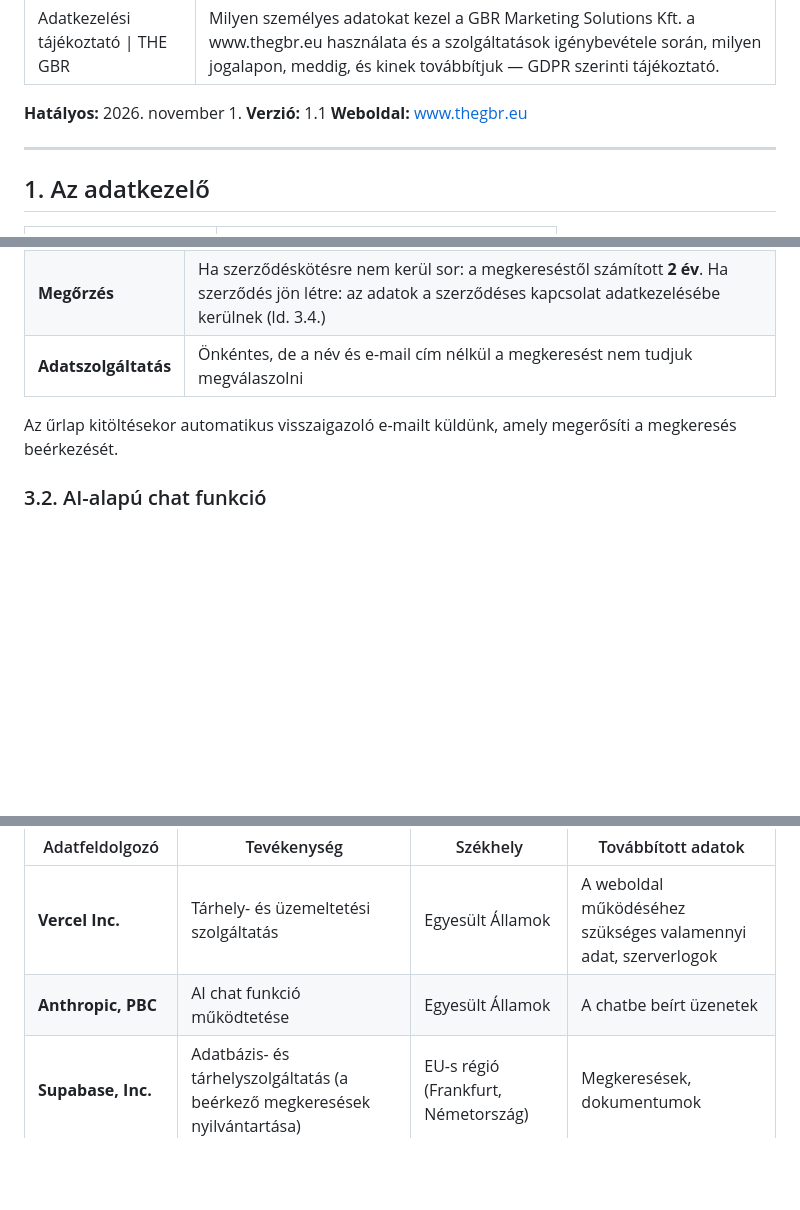
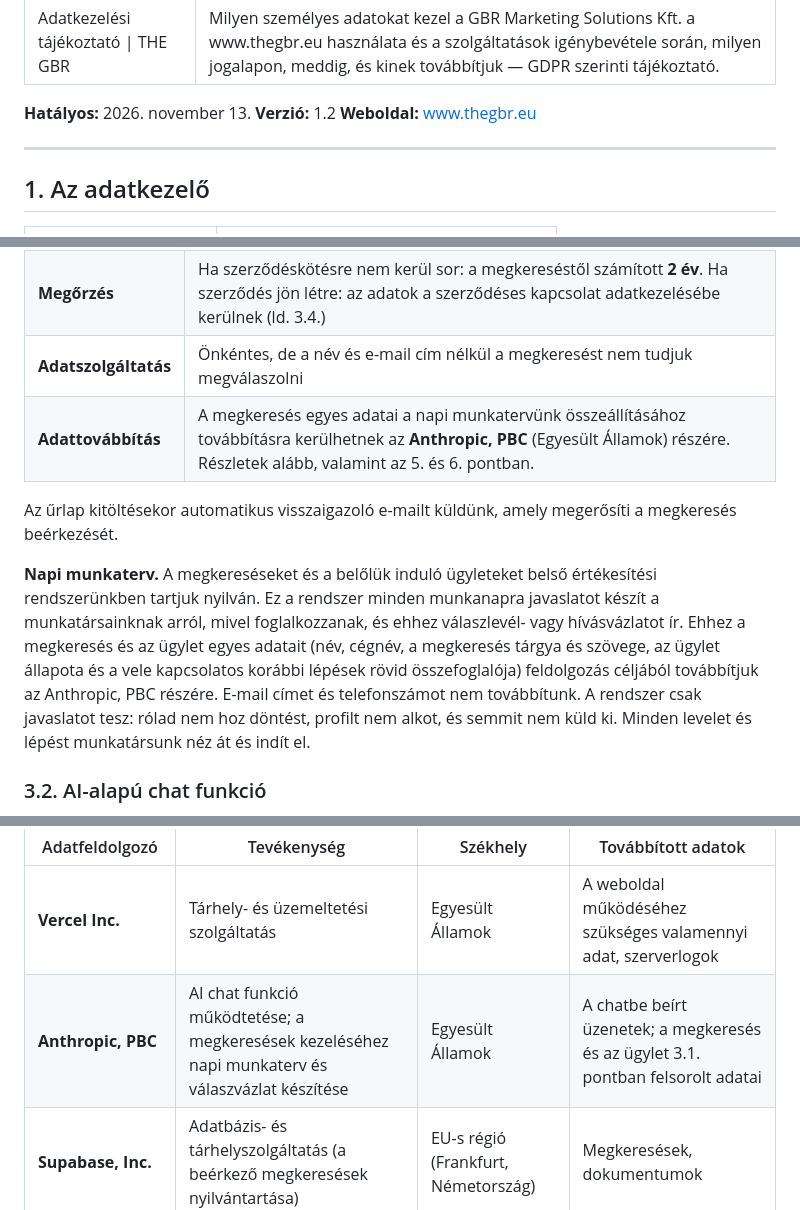
Before and after one commit to darthtraderhu/the-gbr, a Markdown page: content/legal/adatkezeles.md, 3 parts joined by grey strips. Drawn GitHub-style; blank space fills up the shorter version.

Commit message:
Adatkezelési tájékoztató: Anthropic a napi munkatervhez (1.2)
A sales-rendszer napi terve a megkeresés és az ügylet egyes adatait
(név, cégnév, tárgy, szöveg, állapot, korábbi lépések összefoglalója)
az Anthropicnak továbbítja vázlatíráshoz. E-mail és telefon nem megy.

Co-Authored-By: Claude Opus 5.5 <noreply@anthropic.com>
Claude-Session: https://claude.ai/code/session_01B8q2ksFc6EqwrdXs1PnE6b

```diff
--- a/content/legal/adatkezeles.md
+++ b/content/legal/adatkezeles.md
@@ -3,8 +3,8 @@ title: "Adatkezelési tájékoztató | THE GBR"
 description: "Milyen személyes adatokat kezel a GBR Marketing Solutions Kft. a www.thegbr.eu használata és a szolgáltatások igénybevétele során, milyen jogalapon, meddig, és kinek továbbítjuk — GDPR szerinti tájékoztató."
 ---
 
-**Hatályos:** 2026. november 1.
-**Verzió:** 1.1
+**Hatályos:** 2026. november 13.
+**Verzió:** 1.2
 **Weboldal:** www.thegbr.eu
 
 ---
@@ -51,8 +51,11 @@ Az adatkezelés az alábbi jogszabályok alapján történik:
 | **Jogalap** | GDPR 6. cikk (1) b) — a szerződés megkötését megelőzően az érintett kérésére történő lépések megtétele |
 | **Megőrzés** | Ha szerződéskötésre nem kerül sor: a megkereséstől számított **2 év**. Ha szerződés jön létre: az adatok a szerződéses kapcsolat adatkezelésébe kerülnek (ld. 3.4.) |
 | **Adatszolgáltatás** | Önkéntes, de a név és e-mail cím nélkül a megkeresést nem tudjuk megválaszolni |
+| **Adattovábbítás** | A megkeresés egyes adatai a napi munkatervünk összeállításához továbbításra kerülhetnek az **Anthropic, PBC** (Egyesült Államok) részére. Részletek alább, valamint az 5. és 6. pontban. |
 
 Az űrlap kitöltésekor automatikus visszaigazoló e-mailt küldünk, amely megerősíti a megkeresés beérkezését.
+
+**Napi munkaterv.** A megkereséseket és a belőlük induló ügyleteket belső értékesítési rendszerünkben tartjuk nyilván. Ez a rendszer minden munkanapra javaslatot készít a munkatársainknak arról, mivel foglalkozzanak, és ehhez válaszlevél- vagy hívásvázlatot ír. Ehhez a megkeresés és az ügylet egyes adatait (név, cégnév, a megkeresés tárgya és szövege, az ügylet állapota és a vele kapcsolatos korábbi lépések rövid összefoglalója) feldolgozás céljából továbbítjuk az Anthropic, PBC részére. E-mail címet és telefonszámot nem továbbítunk. A rendszer csak javaslatot tesz: rólad nem hoz döntést, profilt nem alkot, és semmit nem küld ki. Minden levelet és lépést munkatársunk néz át és indít el.
 
 ### 3.2. AI-alapú chat funkció
 
@@ -126,7 +129,7 @@ Az adatkezelés során az alábbi szolgáltatókat vesszük igénybe. Ezek a szo
 | Adatfeldolgozó | Tevékenység | Székhely | Továbbított adatok |
 |---|---|---|---|
 | **Vercel Inc.** | Tárhely- és üzemeltetési szolgáltatás | Egyesült Államok | A weboldal működéséhez szükséges valamennyi adat, szerverlogok |
-| **Anthropic, PBC** | AI chat funkció működtetése | Egyesült Államok | A chatbe beírt üzenetek |
+| **Anthropic, PBC** | AI chat funkció működtetése; a megkeresések kezeléséhez napi munkaterv és válaszvázlat készítése | Egyesült Államok | A chatbe beírt üzenetek; a megkeresés és az ügylet 3.1. pontban felsorolt adatai |
 | **Supabase, Inc.** | Adatbázis- és tárhelyszolgáltatás (a beérkező megkeresések nyilvántartása) | EU-s régió (Frankfurt, Németország) | Megkeresések, dokumentumok |
 | **Google Ireland Limited** | Látogatottság-mérés (Google Analytics 4), kizárólag hozzájárulás esetén | Írország (EU) | Böngészési adatok, eszköz- és sütiazonosító |
 | Könyvelő | Könyvelési szolgáltatás | Magyarország | Számlázási adatok |
```
